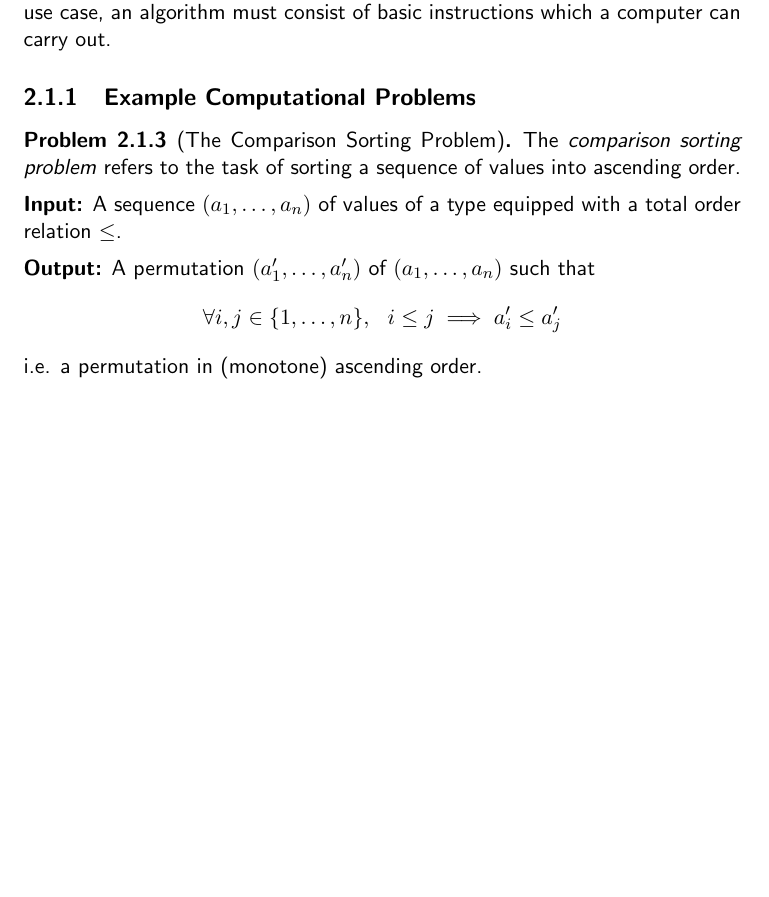
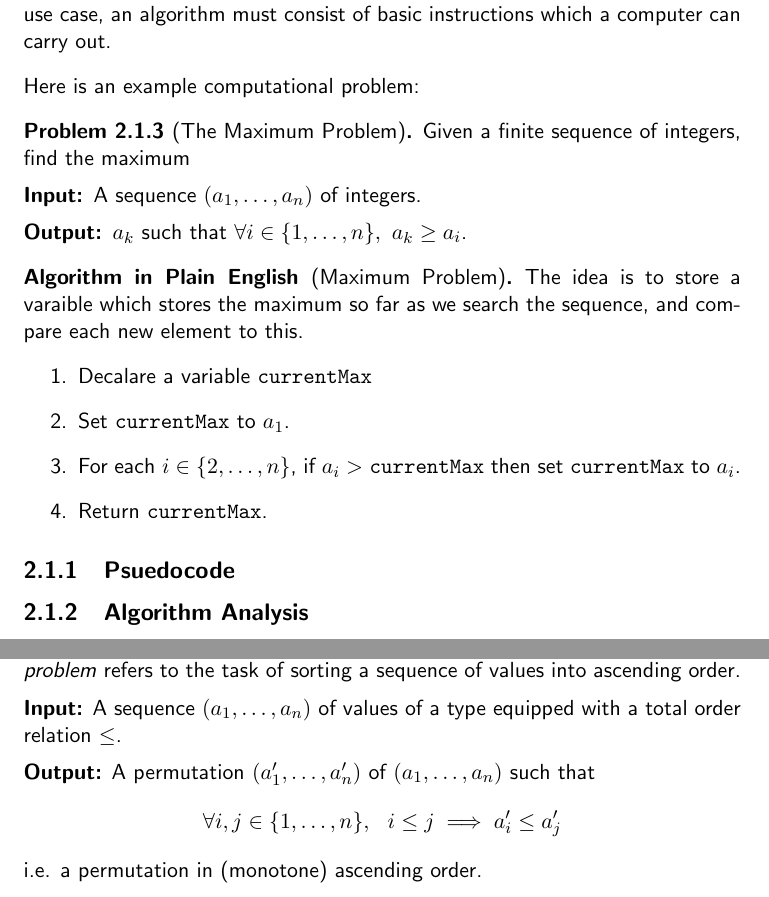
Before and after one commit to skeletman/Online-Compsci-York-Notes, a LaTeX document (ADS/ADS.tex, which reads util.sty): part of page 33 of 40 before the commit and two parts of pages 33 and 38 of 40 after it, the two joined at a grey line, cut so that both start at the same text, the shorter picture padded with empty space. Compiled offline with pdfLaTeX.

Commit message:
small restructure

```diff
--- a/ADS/ADS.tex
+++ b/ADS/ADS.tex
@@ -952,14 +952,23 @@ In this and further chapters, I will make use of various logical symbols, figure
 \begin{defi}[Algorithm]
     An \term{algorithm} is a set of instructions. In our use case, an algorithm must consist of basic instructions which a computer can carry out.
 \end{defi}
-\subsection{Example Computational Problems}
-\begin{nproblem}[The Comparison Sorting Problem]
-    The \term{comparison sorting problem} refers to the task of sorting a sequence of values into ascending order.
-    \mypar \textbf{Input:} A sequence $(a_1, \dots, a_n)$ of values of a type equipped with a total order relation $\leq$.
-    \mypar \textbf{Output:} A permutation $(a'_1, \dots, a'_n)$ of $(a_1, \dots, a_n)$ such that
-    \[\forall i,j \in \{1,\dots,n \}, \ \  i \leq j \implies a'_i \leq a'_j  \]
-    i.e. a permutation in (monotone) ascending order.
+Here is an example computational problem:
+\begin{nproblem}[The Maximum Problem] Given a finite sequence of integers, find the maximum
+    \mypar
+    \textbf{Input: }A sequence $(a_1,\dots,a_n)$ of integers.
+    \mypar \textbf{Output: }$a_k$ such that $\forall i \in \{1,\dots,n\}, \ a_k \geq a_i$.
 \end{nproblem}
+\begin{algEng}[Maximum Problem] The idea is to store a varaible which stores the maximum so far as we search the sequence, and compare each new element to this.
+    \begin{enumerate}
+        \item Decalare a variable \inline{currentMax}
+        \item Set \inline{currentMax} to $a_1$.
+        \item For each $i \in \{2,\dots,n\}$, if $a_i > $ \inline{currentMax} then set \inline{currentMax} to $a_i$.
+        \item Return \inline{currentMax}.
+    \end{enumerate}
+\end{algEng}
+\subsection{Psuedocode}
+
+\subsection{Algorithm Analysis}
 \pagebreak
 \section{Stacks and Queues}
 \begin{defi}[Stack]
@@ -1252,8 +1261,12 @@ In this and further chapters, I will make use of various logical symbols, figure
 \end{impl}
 \section{The Sorting Problem}
 
-\begin{nproblem}[The Sorting Problem]
-
+\begin{nproblem}[The Comparison Sorting Problem]
+    The \term{comparison sorting problem} refers to the task of sorting a sequence of values into ascending order.
+    \mypar \textbf{Input:} A sequence $(a_1, \dots, a_n)$ of values of a type equipped with a total order relation $\leq$.
+    \mypar \textbf{Output:} A permutation $(a'_1, \dots, a'_n)$ of $(a_1, \dots, a_n)$ such that
+    \[\forall i,j \in \{1,\dots,n \}, \ \  i \leq j \implies a'_i \leq a'_j  \]
+    i.e. a permutation in (monotone) ascending order.
 \end{nproblem}
 
 \printindex
--- a/util.sty
+++ b/util.sty
@@ -117,6 +117,7 @@
 \newtheorem*{warning}{Warning}
 \newtheorem*{sidenote}{Sidenote}
 \newtheorem*{impl}{Implementation}
+\newtheorem*{algEng}{Algorithm in Plain English}
 
 %math symbols
 \def\bN{\mathbb{N}}
```
Also changed, not shown: ADS/ADS.pdf, ADS/ADS.tex (24 more changed lines).
